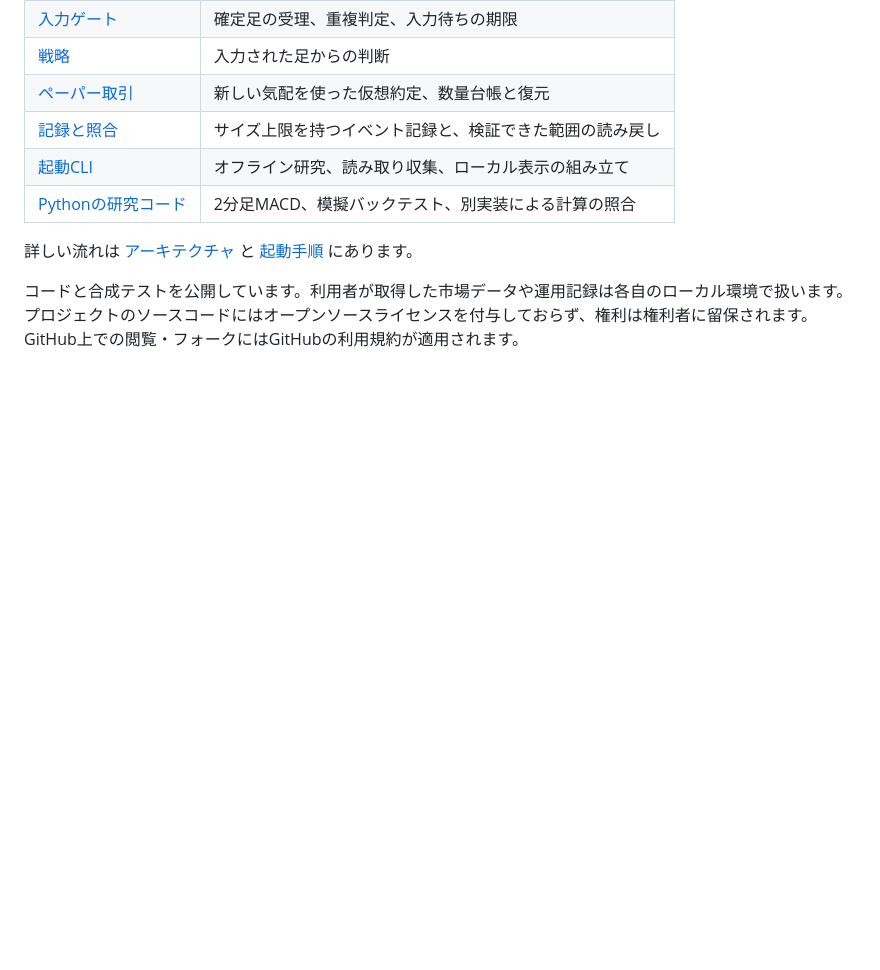
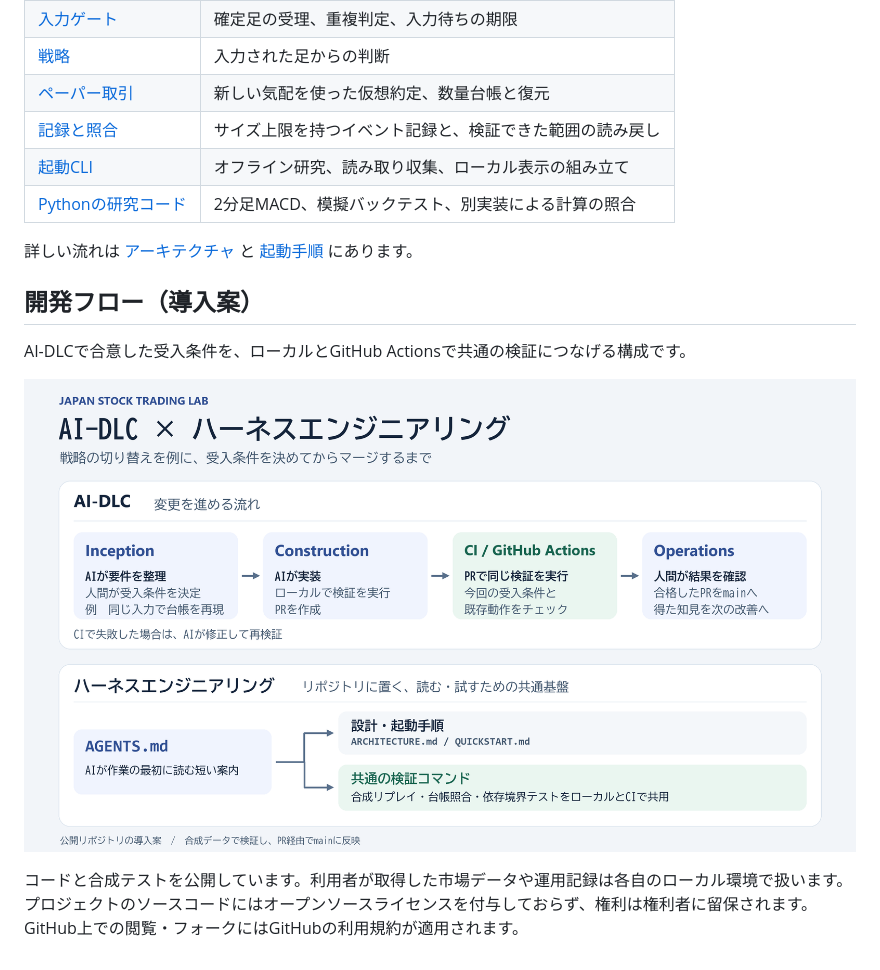
Before and after one commit to kiraemon/japan-stock-autotrader-public, a Markdown page: README.md, the part around the change. Drawn GitHub-style; pictures changed too: docs/images/development-flow.png (added); blank space fills up the shorter version.

Commit message:
docs: illustrate the proposed AI-DLC development flow

```diff
--- a/README.md
+++ b/README.md
@@ -50,4 +50,10 @@ python -B -m unittest discover -s research/python -t research/python -v
 
 詳しい流れは [アーキテクチャ](docs/ARCHITECTURE.md) と [起動手順](docs/QUICKSTART.md) にあります。
 
+## 開発フロー（導入案）
+
+AI-DLCで合意した受入条件を、ローカルとGitHub Actionsで共通の検証につなげる構成です。
+
+![AIが要件整理と実装を行い、人間が受入条件とマージを判断する開発フロー。AGENTS.mdは設計書と共通の検証コマンドを案内します。](docs/images/development-flow.png)
+
 コードと合成テストを公開しています。利用者が取得した市場データや運用記録は各自のローカル環境で扱います。プロジェクトのソースコードにはオープンソースライセンスを付与しておらず、権利は権利者に留保されます。GitHub上での閲覧・フォークにはGitHubの利用規約が適用されます。
```
